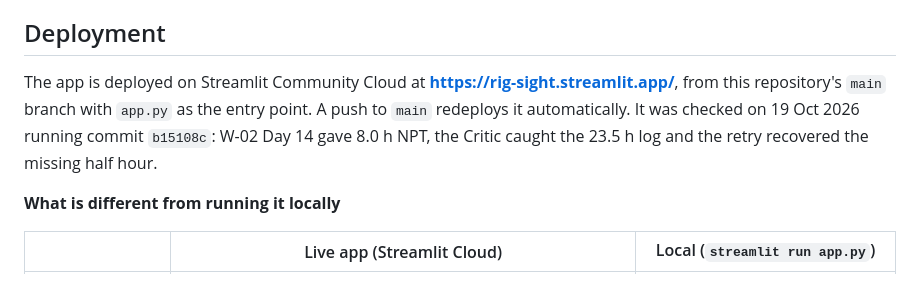
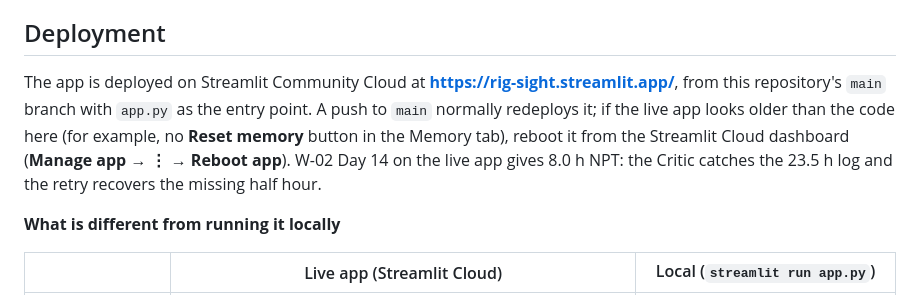
Before and after one commit to ranjanvrma/rig-sight, a Markdown page: README.md, the part around the change. Drawn GitHub-style.

Commit message:
README: drop the wrong claim about which commit is live; add reboot note

```diff
--- a/README.md
+++ b/README.md
@@ -244,9 +244,10 @@ company systems · support for the IADC standard DDR fields.
 ## Deployment
 
 The app is deployed on Streamlit Community Cloud at **https://rig-sight.streamlit.app/**, from this repository's
-`main` branch with `app.py` as the entry point. A push to `main` redeploys it automatically. It was checked on
-19 Oct 2026 running commit `b15108c`: W-02 Day 14 gave 8.0 h NPT, the Critic caught the 23.5 h log and the
-retry recovered the missing half hour.
+`main` branch with `app.py` as the entry point. A push to `main` normally redeploys it; if the live app looks older
+than the code here (for example, no **Reset memory** button in the Memory tab), reboot it from the Streamlit Cloud
+dashboard (**Manage app → ⋮ → Reboot app**). W-02 Day 14 on the live app gives 8.0 h NPT: the Critic catches the
+23.5 h log and the retry recovers the missing half hour.
 
 **What is different from running it locally**
 
```
